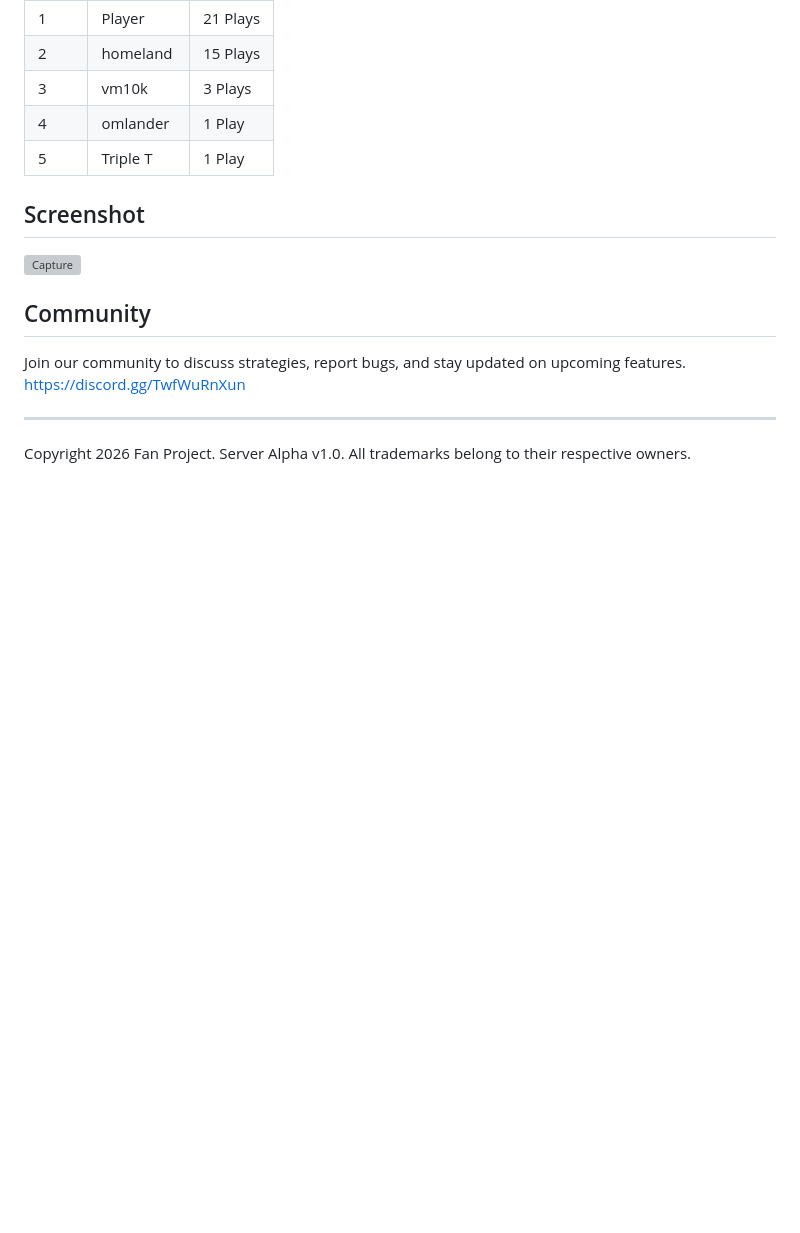
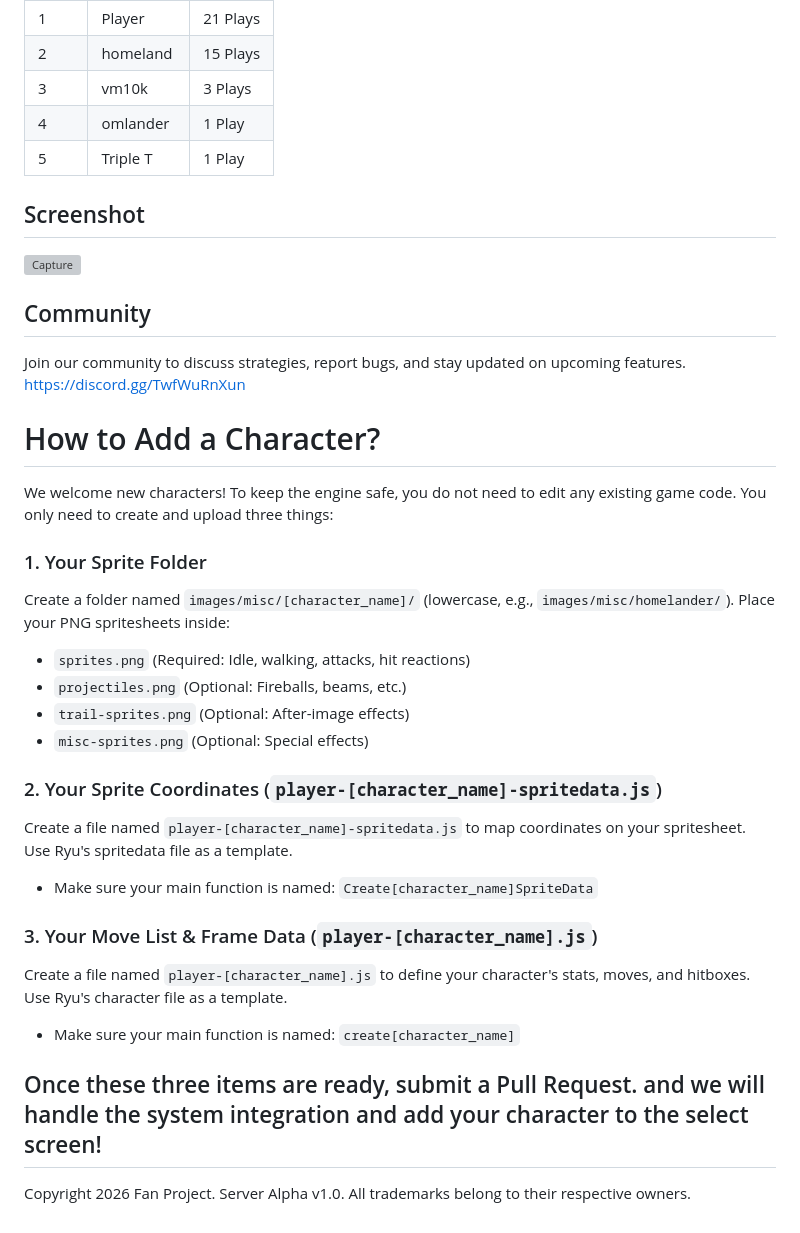
Before and after one commit to vm10k/SFA-Multiplayer, a Markdown page: README.md, the part around the change. Rendered like a GitHub page; blank space fills up the shorter version; grey boxes are pictures that could not be loaded.

```diff
--- a/README.md
+++ b/README.md
@@ -53,6 +53,26 @@ The leaderboard tracks the most active participants based on total matches playe
 ## Community
 Join our community to discuss strategies, report bugs, and stay updated on upcoming features. [https://discord.gg/TwfWuRnXun](https://discord.gg/td4qqkBXgv)
 
+# How to Add a Character?
+
+We welcome new characters! To keep the engine safe, you do not need to edit any existing game code. You only need to create and upload three things:
+
+### 1. Your Sprite Folder
+Create a folder named `images/misc/[character_name]/` (lowercase, e.g., `images/misc/homelander/`). Place your PNG spritesheets inside:
+*   `sprites.png` (Required: Idle, walking, attacks, hit reactions)
+*   `projectiles.png` (Optional: Fireballs, beams, etc.)
+*   `trail-sprites.png` (Optional: After-image effects)
+*   `misc-sprites.png` (Optional: Special effects)
+
+### 2. Your Sprite Coordinates (`player-[character_name]-spritedata.js`)
+Create a file named `player-[character_name]-spritedata.js` to map coordinates on your spritesheet. Use Ryu's spritedata file as a template.
+*   Make sure your main function is named: `Create[character_name]SpriteData`
+
+### 3. Your Move List & Frame Data (`player-[character_name].js`)
+Create a file named `player-[character_name].js` to define your character's stats, moves, and hitboxes. Use Ryu's character file as a template.
+*   Make sure your main function is named: `create[character_name]`
+
+Once these three items are ready, submit a Pull Request. and we will handle the system integration and add your character to the select screen!
 ---
 
 Copyright 2026 Fan Project. Server Alpha v1.0. All trademarks belong to their respective owners.
```
